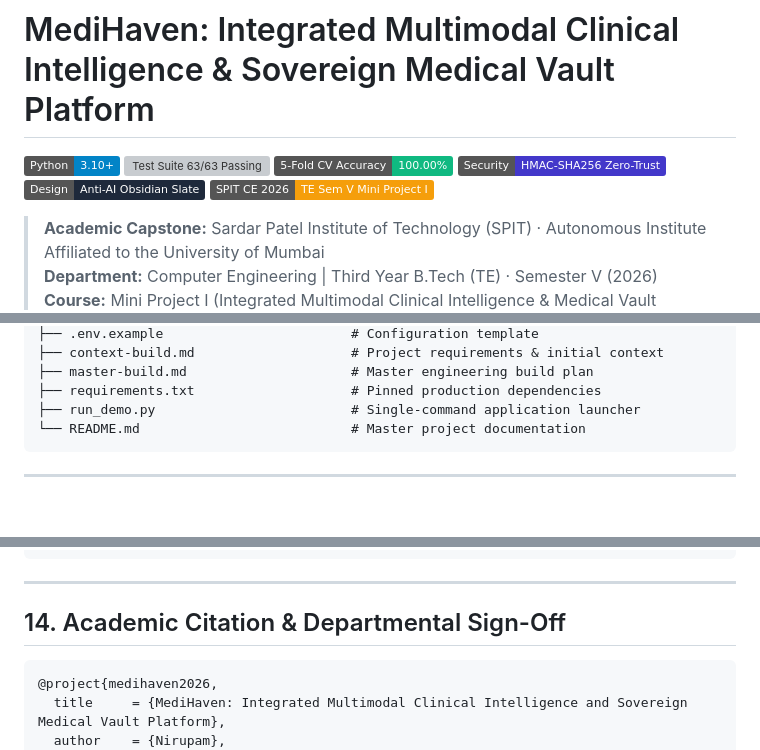
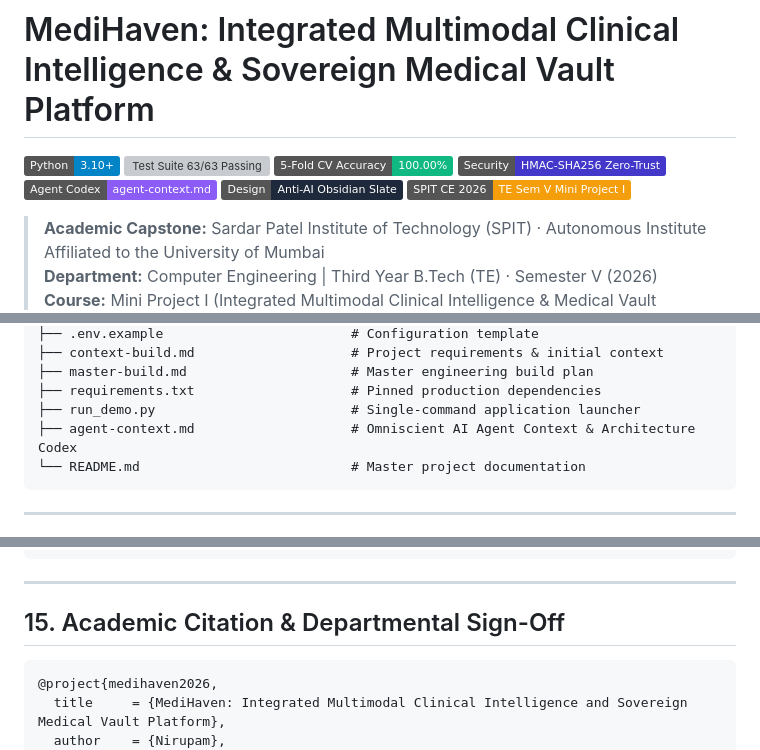
Before and after one commit to param7862989-ops/MediH, a Markdown page: README.md, 3 parts joined by grey strips. Drawn GitHub-style; badges without logos; blank space fills up the shorter version; grey boxes are pictures that could not be loaded.

````diff
--- a/README.md
+++ b/README.md
@@ -4,6 +4,7 @@
 [![Test Suite 63/63 Passing](https://img.shields.io/badge/Test%20Suite-63%2F63%20Passing%20(100%25)-10B981?style=flat&logo=pytest&logoColor=white)](https://pytest.org/)
 [![Benchmark Accuracy 100%](https://img.shields.io/badge/5--Fold%20CV%20Accuracy-100.00%25-10B981?style=flat)](file:///models_store/benchmark_report.md)
 [![Zero Data Leakage](https://img.shields.io/badge/Security-HMAC--SHA256%20Zero--Trust-4338CA?style=flat)](file:///src/vault/)
+[![Agent Codex](https://img.shields.io/badge/Agent%20Codex-agent--context.md-8B5CF6?style=flat)](file:///agent-context.md)
 [![Clinical UI Anti-AI](https://img.shields.io/badge/Design-Anti--AI%20Obsidian%20Slate-1E293B?style=flat)](file:///static/css/tokens.css)
 [![Academic Capstone](https://img.shields.io/badge/SPIT%20CE%202026-TE%20Sem%20V%20Mini%20Project%20I-F59E0B?style=flat)](https://www.spit.ac.in/)
 
@@ -446,6 +450,7 @@ MediH/
 ├── master-build.md                     # Master engineering build plan
 ├── requirements.txt                    # Pinned production dependencies
 ├── run_demo.py                         # Single-command application launcher
+├── agent-context.md                    # Omniscient AI Agent Context & Architecture Codex
 └── README.md                           # Master project documentation
 ```
 
@@ -536,7 +563,7 @@ ed15f85 feat(vault): implement cryptographic QR token engine, scope isolation, a
 
 ---
 
-## 14. Academic Citation & Departmental Sign-Off
+## 15. Academic Citation & Departmental Sign-Off
 
 ```bibtex
 @project{medihaven2026,
````
Also changed, not shown: other parts of README.md (+27 -2 lines).
